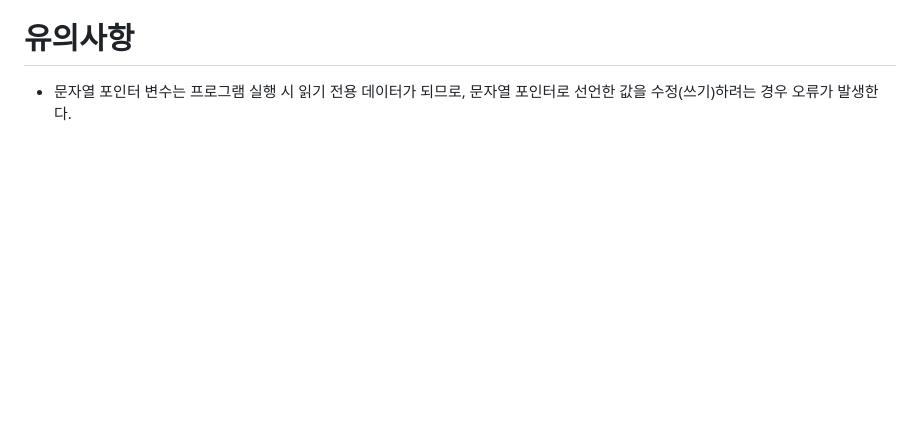
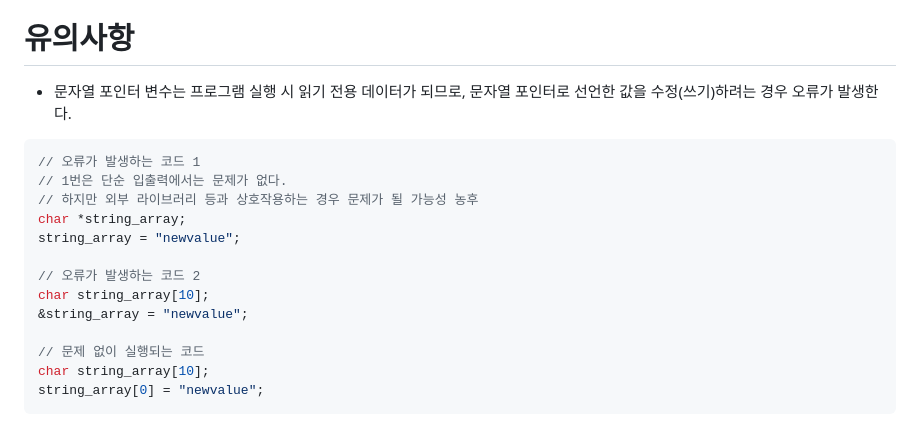
Before and after one commit to JhinJeon/TIL, a Markdown page: C언어/09.문자열 다루기.md, the part around the change. Rendered like a GitHub page; blank space fills up the shorter version.

Commit message:
문자열 유의사항 추가

````diff
--- a/C언어/09.문자열 다루기.md
+++ b/C언어/09.문자열 다루기.md
@@ -85,3 +85,19 @@ if (!identical)
 # 유의사항
 
 - 문자열 포인터 변수는 프로그램 실행 시 읽기 전용 데이터가 되므로, 문자열 포인터로 선언한 값을 수정(쓰기)하려는 경우 오류가 발생한다.
+
+```c
+// 오류가 발생하는 코드 1
+// 1번은 단순 입출력에서는 문제가 없다.
+// 하지만 외부 라이브러리 등과 상호작용하는 경우 문제가 될 가능성 농후
+char *string_array;
+string_array = "newvalue";
+
+// 오류가 발생하는 코드 2
+char string_array[10];
+&string_array = "newvalue";
+
+// 문제 없이 실행되는 코드
+char string_array[10];
+string_array[0] = "newvalue";
+```
````
